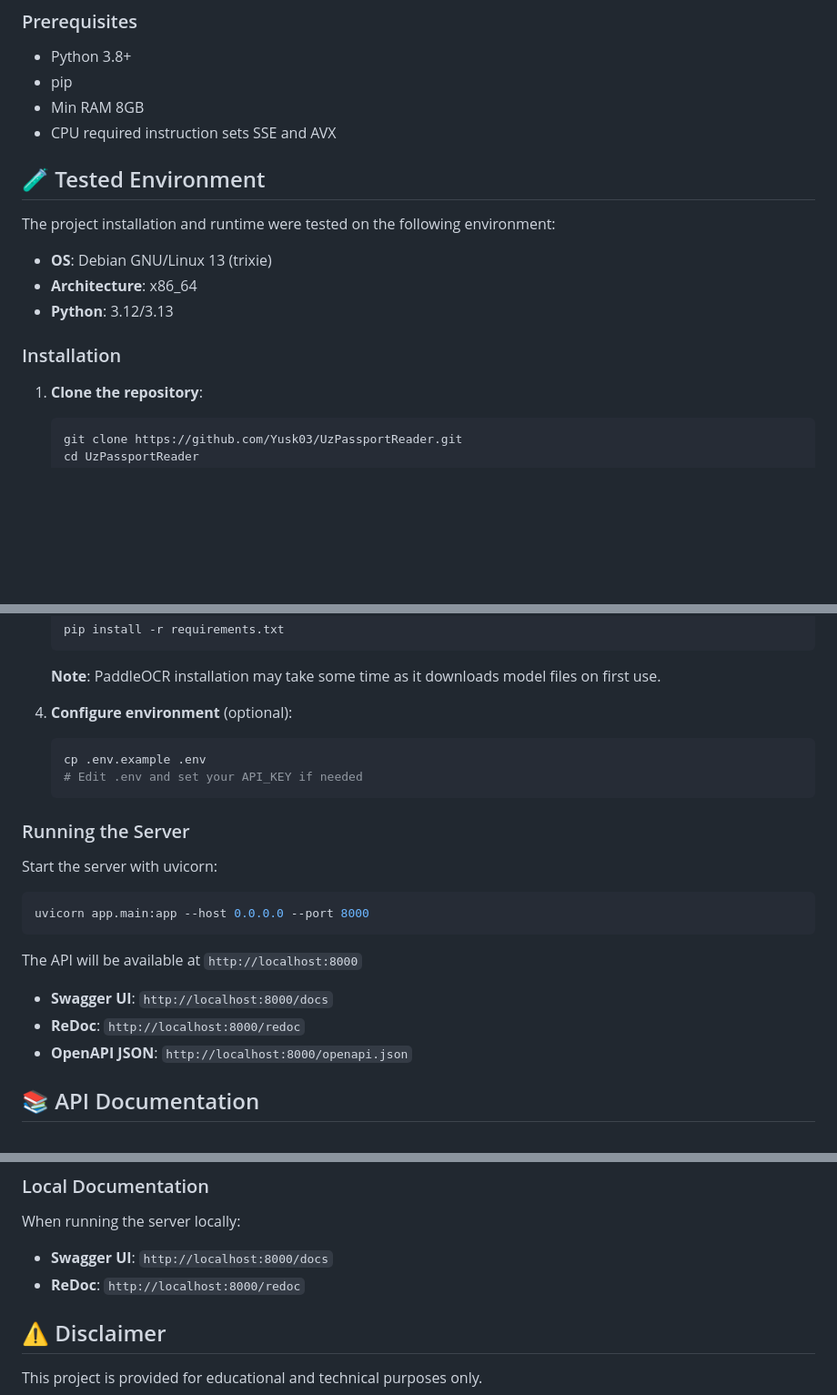
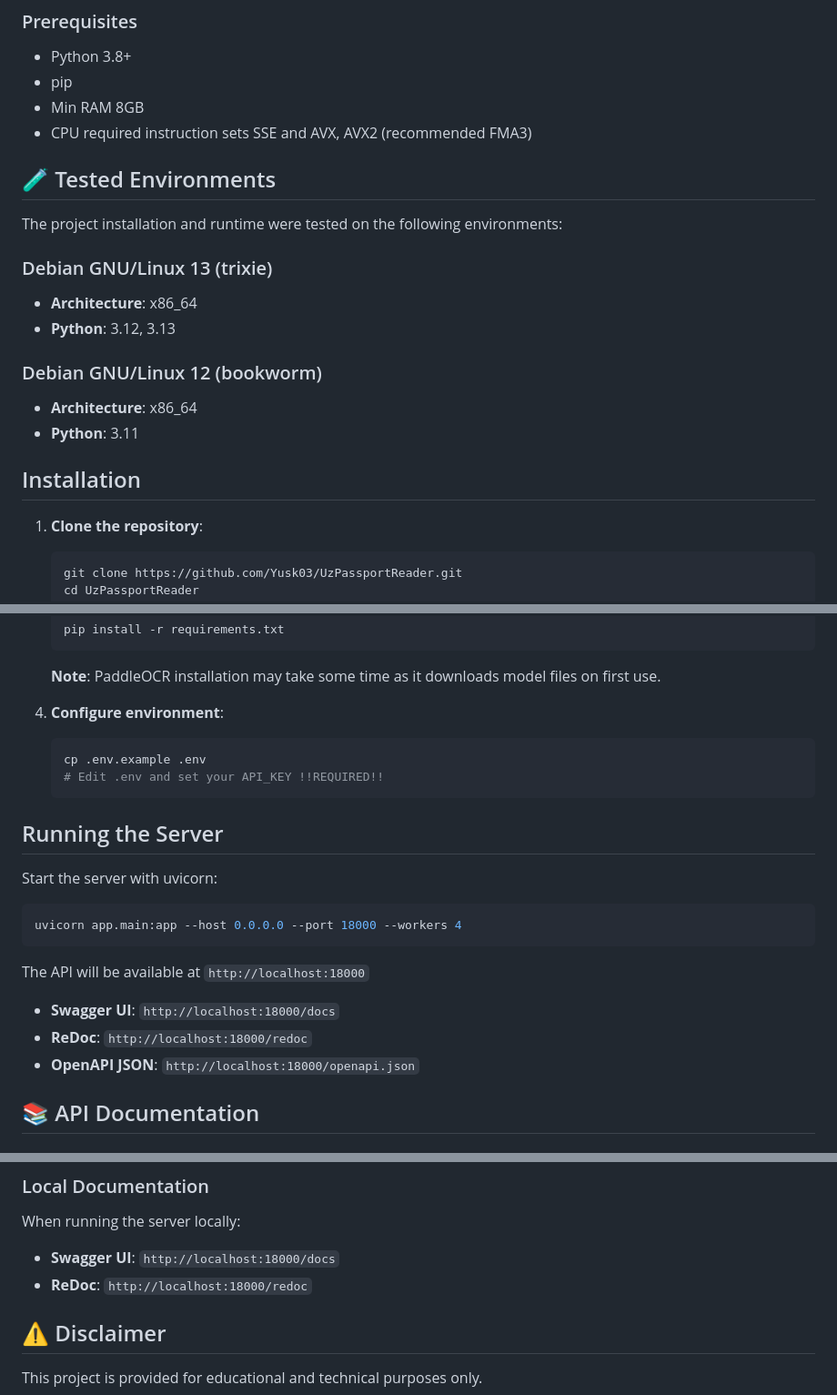
Before and after one commit to Yusk03/UzPassportReader, a Markdown page: README.md, 3 parts joined by grey strips. Shown at 91% size. Rendered like a GitHub page; blank space fills up the shorter version.

Commit message:
chore(readme): update working port and cpu requirements

````diff
--- a/README.md
+++ b/README.md
@@ -35,17 +35,21 @@ UzPassportReader is an OCR API that processes images of Uzbek passports and ID c
 - Python 3.8+
 - pip
 - Min RAM 8GB
-- CPU required instruction sets SSE and AVX
+- CPU required instruction sets SSE and AVX, AVX2 (recommended FMA3)
 
-## 🧪 Tested Environment
+## 🧪 Tested Environments
 
-The project installation and runtime were tested on the following environment:
+The project installation and runtime were tested on the following environments:
 
-- **OS**: Debian GNU/Linux 13 (trixie)
+### Debian GNU/Linux 13 (trixie)
 - **Architecture**: x86_64
-- **Python**: 3.12/3.13
+- **Python**: 3.12, 3.13
 
-### Installation
+### Debian GNU/Linux 12 (bookworm)
+- **Architecture**: x86_64
+- **Python**: 3.11
+
+## Installation
 
 1. **Clone the repository**:
    ```bash
@@ -66,25 +70,25 @@ The project installation and runtime were tested on the following environment:
 
    **Note**: PaddleOCR installation may take some time as it downloads model files on first use.
 
-4. **Configure environment** (optional):
+4. **Configure environment**:
    ```bash
    cp .env.example .env
-   # Edit .env and set your API_KEY if needed
+   # Edit .env and set your API_KEY !!REQUIRED!!
    ```
 
-### Running the Server
+## Running the Server
 
 Start the server with uvicorn:
 
 ```bash
-uvicorn app.main:app --host 0.0.0.0 --port 8000
+uvicorn app.main:app --host 0.0.0.0 --port 18000 --workers 4
 ```
 
-The API will be available at `http://localhost:8000`
+The API will be available at `http://localhost:18000`
 
-- **Swagger UI**: `http://localhost:8000/docs`
-- **ReDoc**: `http://localhost:8000/redoc`
-- **OpenAPI JSON**: `http://localhost:8000/openapi.json`
+- **Swagger UI**: `http://localhost:18000/docs`
+- **ReDoc**: `http://localhost:18000/redoc`
+- **OpenAPI JSON**: `http://localhost:18000/openapi.json`
 
 ## 📚 API Documentation
 
@@ -212,8 +221,8 @@ API documentation is hosted on GitHub Pages:
 ### Local Documentation
 
 When running the server locally:
-- **Swagger UI**: `http://localhost:8000/docs`
-- **ReDoc**: `http://localhost:8000/redoc`
+- **Swagger UI**: `http://localhost:18000/docs`
+- **ReDoc**: `http://localhost:18000/redoc`
 
 ## ⚠️ Disclaimer
 
````
Also changed, not shown: other parts of README.md (+10 -5 lines).
